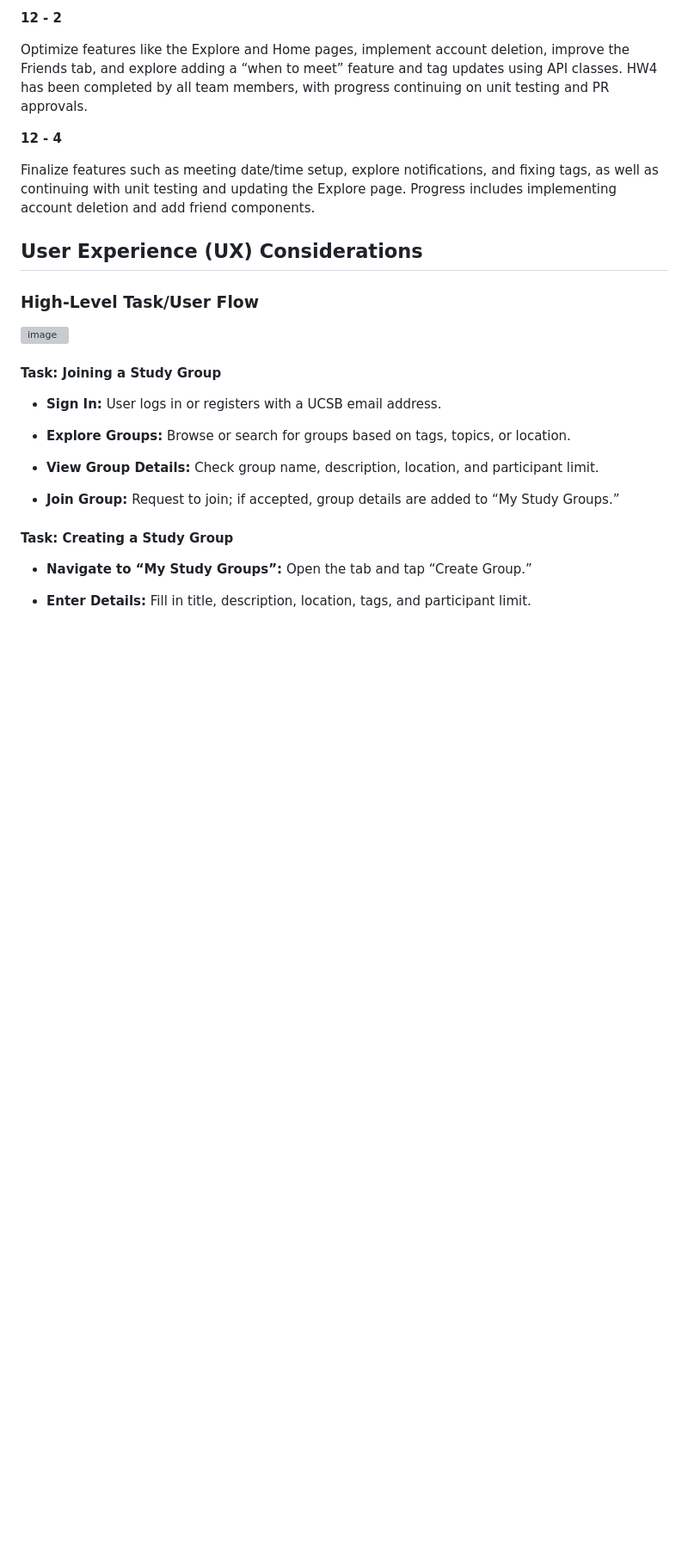
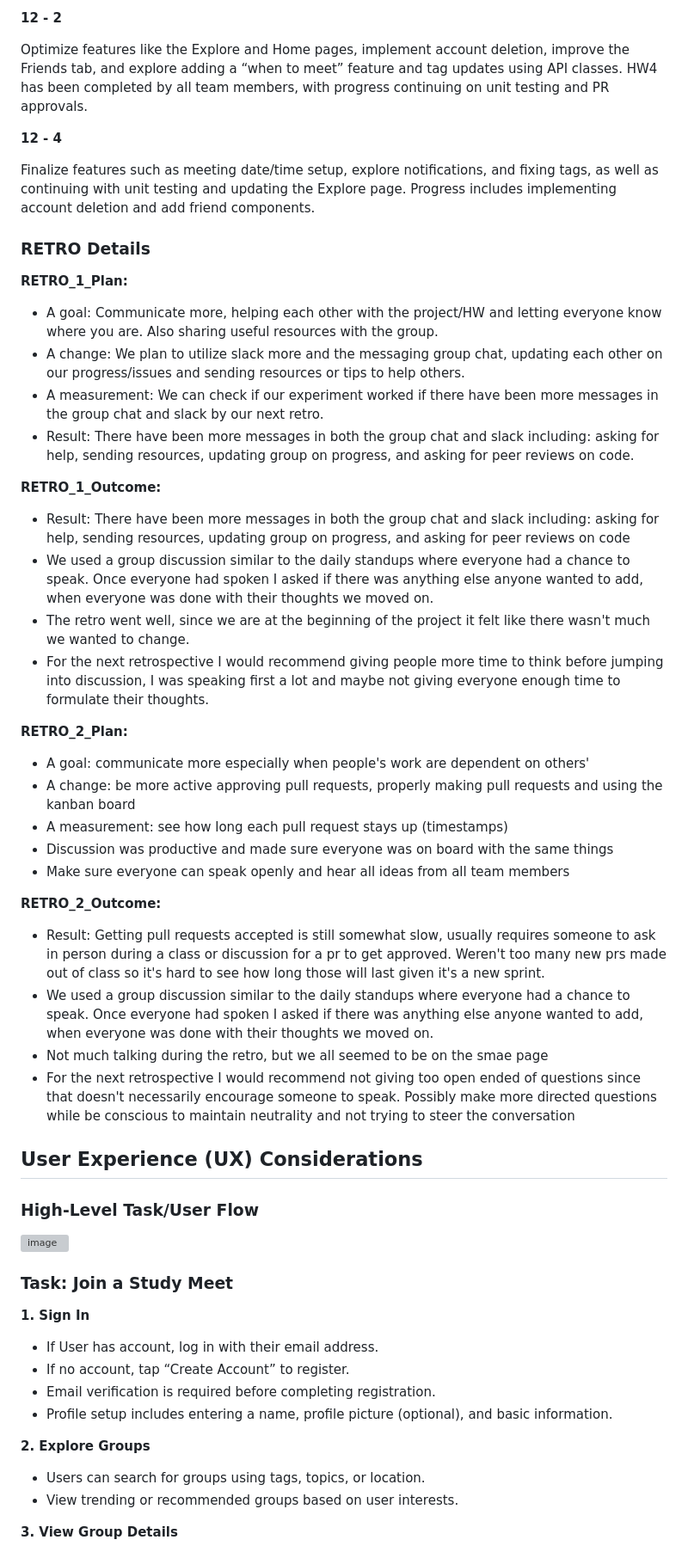
Before and after one commit to ucsb-cs184-f24/team08-StudyMeets, a Markdown page: docs/DESIGN.md, the part around the change printed below. Shown: that part at 86% size. GitHub-like rendering; blank space fills up the shorter version; grey boxes are pictures that could not be loaded.

```diff
--- a/docs/DESIGN.md
+++ b/docs/DESIGN.md
@@ -89,22 +89,51 @@ Optimize features like the Explore and Home pages, implement account deletion, i
 
 Finalize features such as meeting date/time setup, explore notifications, and fixing tags, as well as continuing with unit testing and updating the Explore page. Progress includes implementing account deletion and add friend components.
 
+### RETRO Details ###
+
+**RETRO_1_Plan:**
+- A goal: Communicate more, helping each other with the project/HW and letting everyone know where you are. Also sharing useful resources with the group.
+- A change: We plan to utilize slack more and the messaging group chat, updating each other on our progress/issues and sending resources or tips to help others.
+- A measurement: We can check if our experiment worked if there have been more messages in the group chat and slack by our next retro.
+- Result: There have been more messages in both the group chat and slack including: asking for help, sending resources, updating group on progress, and asking for peer reviews on code.
+
+**RETRO_1_Outcome:**
+- Result: There have been more messages in both the group chat and slack including: asking for help, sending resources, updating group on progress, and asking for peer reviews on code
+- We used a group discussion similar to the daily standups where everyone had a chance to speak. Once everyone had spoken I asked if there was anything else anyone wanted to add, when everyone was done with their thoughts we moved on.
+- The retro went well, since we are at the beginning of the project it felt like there wasn't much we wanted to change.
+- For the next retrospective I would recommend giving people more time to think before jumping into discussion, I was speaking first a lot and maybe not giving everyone enough time to formulate their thoughts.
+
+**RETRO_2_Plan:**
+- A goal: communicate more especially when people's work are dependent on others'
+- A change: be more active approving pull requests, properly making pull requests and using the kanban board
+- A measurement: see how long each pull request stays up (timestamps)
+- Discussion was productive and made sure everyone was on board with the same things
+- Make sure everyone can speak openly and hear all ideas from all team members
+
+**RETRO_2_Outcome:**
+- Result: Getting pull requests accepted is still somewhat slow, usually requires someone to ask in person during a class or discussion for a pr to get approved. Weren't too many new prs made out of class so it's hard to see how long those will last given it's a new sprint.
+- We used a group discussion similar to the daily standups where everyone had a chance to speak. Once everyone had spoken I asked if there was anything else anyone wanted to add, when everyone was done with their thoughts we moved on.
+- Not much talking during the retro, but we all seemed to be on the smae page
+- For the next retrospective I would recommend not giving too open ended of questions since that doesn't necessarily encourage someone to speak. Possibly make more directed questions while be conscious to maintain neutrality and not trying to steer the conversation
+
 ## User Experience (UX) Considerations ##
 ### High-Level Task/User Flow ###
 ![image](https://github.com/user-attachments/assets/2f0e91a2-6fcf-44f5-92ea-58c3da44cfb9)
 
-#### Task: Joining a Study Group ####
-- **Sign In:** User logs in or registers with a UCSB email address.
 
-- **Explore Groups:** Browse or search for groups based on tags, topics, or location.
+### Task: Join a Study Meet ###
 
-- **View Group Details:** Check group name, description, location, and participant limit.
+**1. Sign In**
 
-- **Join Group:** Request to join; if accepted, group details are added to “My Study Groups.”
+- If User has account, log in with their email address.
+- If no account, tap “Create Account” to register.
+- Email verification is required before completing registration.
+- Profile setup includes entering a name, profile picture (optional), and basic information.
 
-#### Task: Creating a Study Group ####
+**2. Explore Groups**
 
-- **Navigate to “My Study Groups”:** Open the tab and tap “Create Group.”
+- Users can search for groups using tags, topics, or location.
+- View trending or recommended groups based on user interests.
 
-- **Enter Details:** Fill in title, description, location, tags, and participant limit.
+**3. View Group Details**
 
```
Also changed, not shown: other parts of docs/DESIGN.md (+74 -11 lines).
